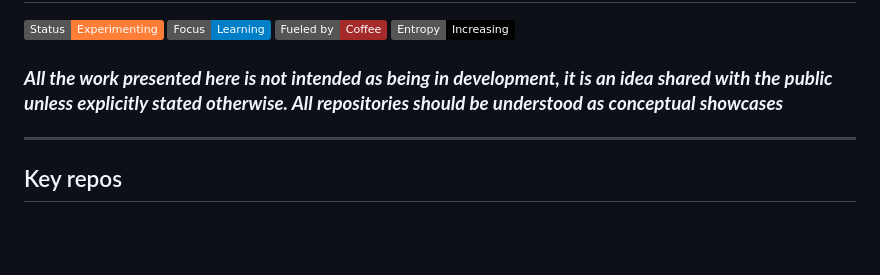
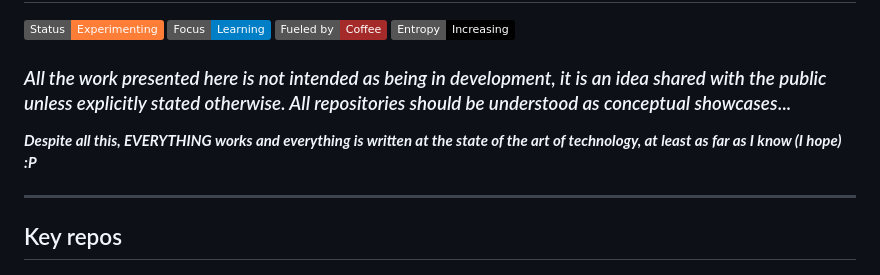
Before and after one commit to FabioFGBuono/FabioFGBuono, a Markdown page: README.md, the part around the change. GitHub-like rendering; badges without logos; blank space fills up the shorter version.

```diff
--- a/README.md
+++ b/README.md
@@ -5,7 +5,9 @@
 ![Coffee](https://img.shields.io/badge/Fueled%20by-Coffee-brown)
 ![Entropy](https://img.shields.io/badge/Entropy-Increasing-black)
 
-### ***_All the work presented here is not intended as being in development, it is an idea shared with the public unless explicitly stated otherwise. All repositories should be understood as conceptual showcases_***
+### _All the work presented here is not intended as being in development, it is an idea shared with the public unless explicitly stated otherwise. All repositories should be understood as conceptual showcases_...
+
+***Despite all this, EVERYTHING works and everything is written at the state of the art of technology, at least as far as I know (I hope) :P***
 
 ---
 
```
